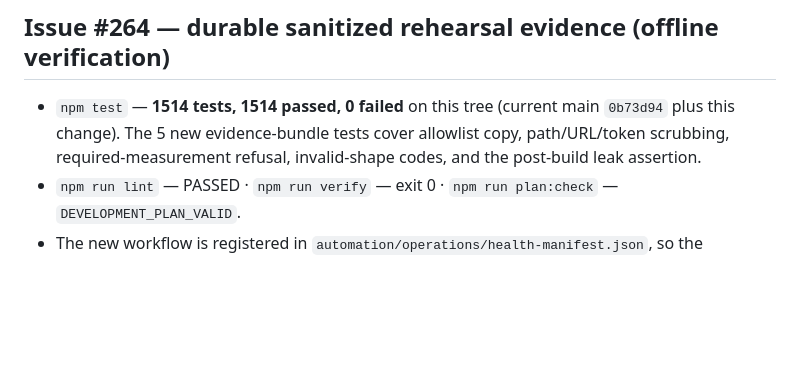
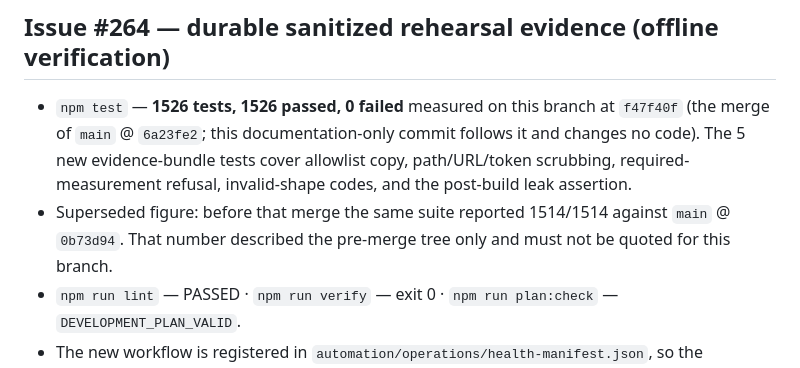
Before and after one commit to smithsamm007/ST-Production-House-Unified, a Markdown page: BUILD_VERIFICATION.md, the part around the change. Rendered like a GitHub page; blank space fills up the shorter version.

Commit message:
docs(verification): state the measured post-merge test count for #264
The entry quoted 1514 tests against main `0b73d94`, which was true before
`main` advanced to `6a23fe2` but false afterwards: the merged tree reports
1526 tests. Rewrite it to the commit the suite was actually measured at and
label the old figure as superseded, so the file stops carrying a claim that
does not match the tree it ships with.

🤖 Generated with Codebuff
Co-Authored-By: Codebuff <noreply@codebuff.com>

```diff
--- a/BUILD_VERIFICATION.md
+++ b/BUILD_VERIFICATION.md
@@ -225,10 +225,14 @@ Drives the production `createRealMediaRunnerFactory` for ONE Director
 
 ## Issue #264 — durable sanitized rehearsal evidence (offline verification)
 
-- `npm test` — **1514 tests, 1514 passed, 0 failed** on this tree (current main
-  `0b73d94` plus this change). The 5 new evidence-bundle tests cover allowlist
-  copy, path/URL/token scrubbing, required-measurement refusal, invalid-shape
-  codes, and the post-build leak assertion.
+- `npm test` — **1526 tests, 1526 passed, 0 failed** measured on this branch at
+  `f47f40f` (the merge of `main` @ `6a23fe2`; this documentation-only commit
+  follows it and changes no code). The 5 new evidence-bundle tests cover
+  allowlist copy, path/URL/token scrubbing, required-measurement refusal,
+  invalid-shape codes, and the post-build leak assertion.
+- Superseded figure: before that merge the same suite reported 1514/1514 against
+  `main` @ `0b73d94`. That number described the pre-merge tree only and must not
+  be quoted for this branch.
 - `npm run lint` — PASSED · `npm run verify` — exit 0 · `npm run plan:check` —
   `DEVELOPMENT_PLAN_VALID`.
 - The new workflow is registered in `automation/operations/health-manifest.json`,
```
